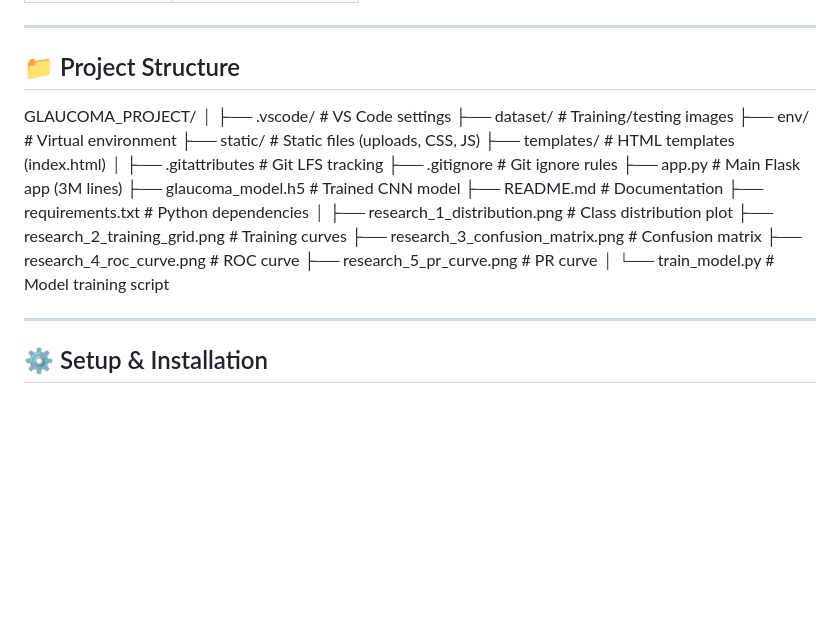
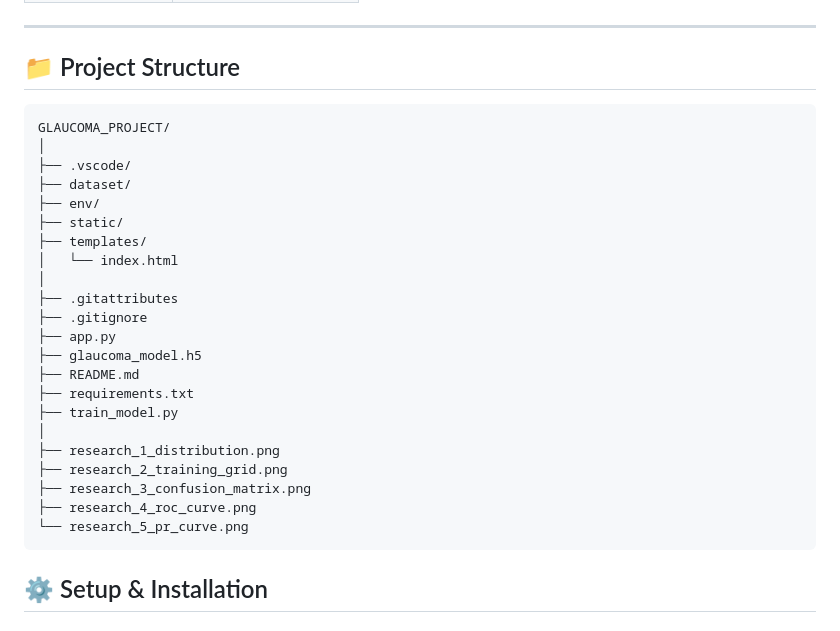
Before and after one commit to pawanchaudhariw2006-ctrl/Glaucoma_Project, a Markdown page: README.md, the part around the change. GitHub-like rendering; blank space fills up the shorter version.

Commit message:
Add detailed README documentation

````diff
--- a/README.md
+++ b/README.md
@@ -41,30 +41,31 @@ with MongoDB for storing prediction records.
 ---
 
 ## 📁 Project Structure
+
+```
 GLAUCOMA_PROJECT/
 │
-├── .vscode/                          # VS Code settings
-├── dataset/                          # Training/testing images
-├── env/                              # Virtual environment
-├── static/                           # Static files (uploads, CSS, JS)
-├── templates/                        # HTML templates (index.html)
+├── .vscode/
+├── dataset/
+├── env/
+├── static/
+├── templates/
+│   └── index.html
 │
-├── .gitattributes                    # Git LFS tracking
-├── .gitignore                        # Git ignore rules
-├── app.py                            # Main Flask app (3M lines)
-├── glaucoma_model.h5                 # Trained CNN model
-├── README.md                         # Documentation
-├── requirements.txt                  # Python dependencies
+├── .gitattributes
+├── .gitignore
+├── app.py
+├── glaucoma_model.h5
+├── README.md
+├── requirements.txt
+├── train_model.py
 │
-├── research_1_distribution.png       # Class distribution plot
-├── research_2_training_grid.png      # Training curves
-├── research_3_confusion_matrix.png   # Confusion matrix
-├── research_4_roc_curve.png          # ROC curve
-├── research_5_pr_curve.png           # PR curve
-│
-└── train_model.py                    # Model training script
-
----
+├── research_1_distribution.png
+├── research_2_training_grid.png
+├── research_3_confusion_matrix.png
+├── research_4_roc_curve.png
+└── research_5_pr_curve.png
+```
 
 ## ⚙️ Setup & Installation
 
````
